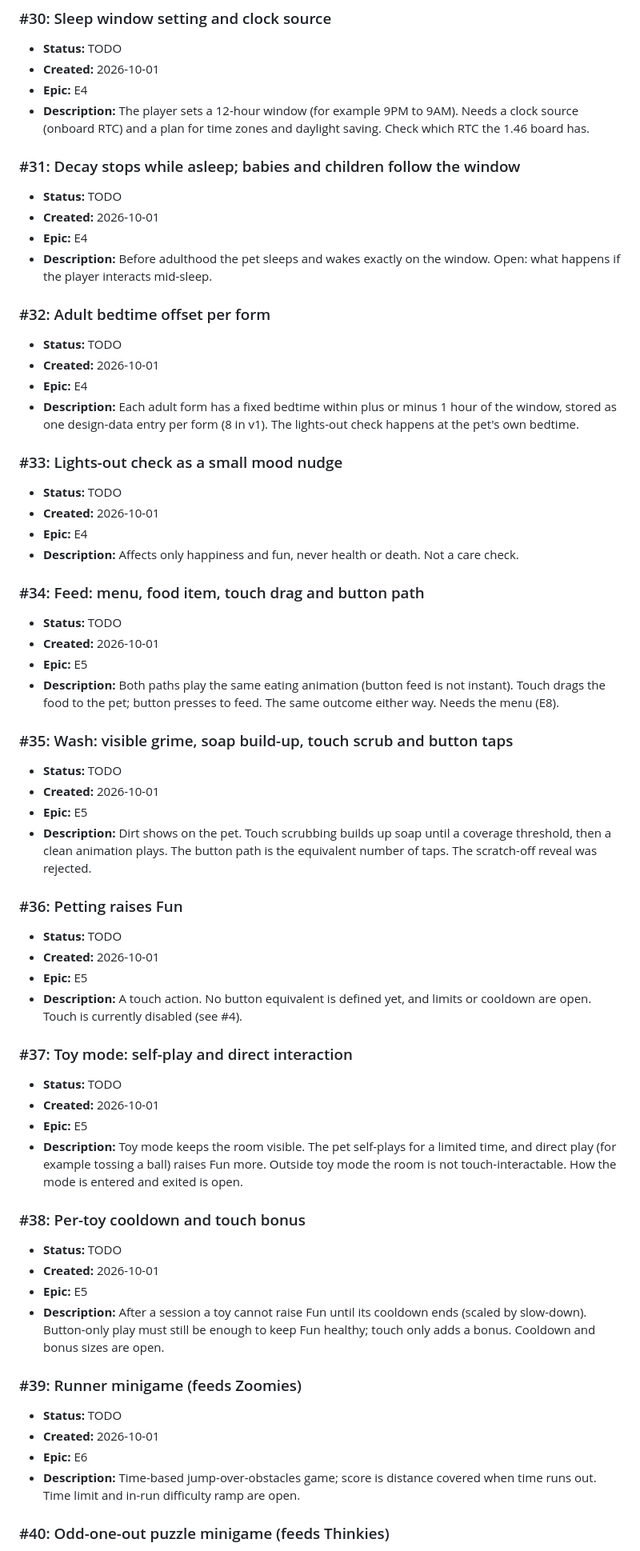
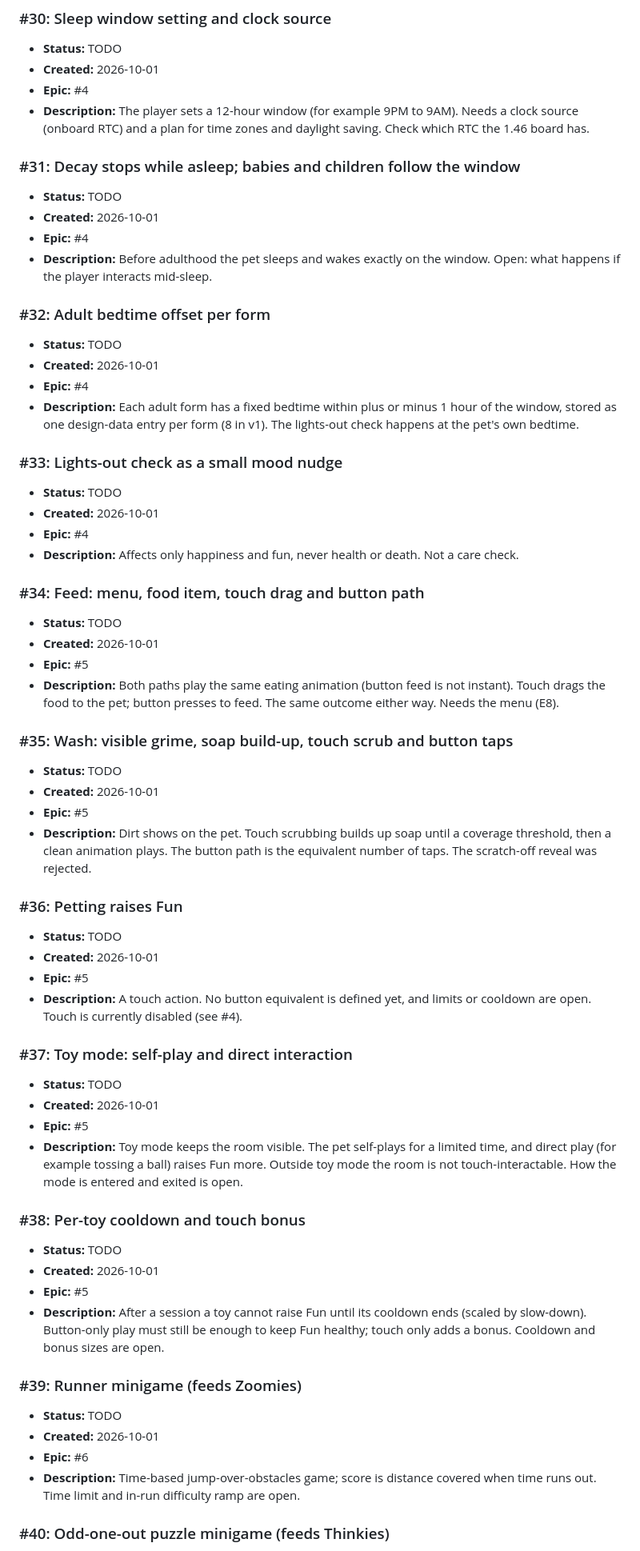
Before and after one commit to dylanclaywell/marupon, a Markdown page: docs/feature-backlog.md, the part around one of its changes. Shown at 80% size. Rendered like a GitHub page.

```diff
--- a/docs/feature-backlog.md
+++ b/docs/feature-backlog.md
@@ -261,70 +263,70 @@
 ### #30: Sleep window setting and clock source
 * **Status:** TODO
 * **Created:** 2026-10-01
-* **Epic:** E4
+* **Epic:** #4
 * **Description:** The player sets a 12-hour window (for example 9PM to 9AM). Needs a clock source (onboard RTC) and a plan for time zones and daylight saving. Check which RTC the 1.46 board has.
 
 <a id="task-31"></a>
 ### #31: Decay stops while asleep; babies and children follow the window
 * **Status:** TODO
 * **Created:** 2026-10-01
-* **Epic:** E4
+* **Epic:** #4
 * **Description:** Before adulthood the pet sleeps and wakes exactly on the window. Open: what happens if the player interacts mid-sleep.
 
 <a id="task-32"></a>
 ### #32: Adult bedtime offset per form
 * **Status:** TODO
 * **Created:** 2026-10-01
-* **Epic:** E4
+* **Epic:** #4
 * **Description:** Each adult form has a fixed bedtime within plus or minus 1 hour of the window, stored as one design-data entry per form (8 in v1). The lights-out check happens at the pet's own bedtime.
 
 <a id="task-33"></a>
 ### #33: Lights-out check as a small mood nudge
 * **Status:** TODO
 * **Created:** 2026-10-01
-* **Epic:** E4
+* **Epic:** #4
 * **Description:** Affects only happiness and fun, never health or death. Not a care check.
 
 <a id="task-34"></a>
 ### #34: Feed: menu, food item, touch drag and button path
 * **Status:** TODO
 * **Created:** 2026-10-01
-* **Epic:** E5
+* **Epic:** #5
 * **Description:** Both paths play the same eating animation (button feed is not instant). Touch drags the food to the pet; button presses to feed. The same outcome either way. Needs the menu (E8).
 
 <a id="task-35"></a>
 ### #35: Wash: visible grime, soap build-up, touch scrub and button taps
 * **Status:** TODO
 * **Created:** 2026-10-01
-* **Epic:** E5
+* **Epic:** #5
 * **Description:** Dirt shows on the pet. Touch scrubbing builds up soap until a coverage threshold, then a clean animation plays. The button path is the equivalent number of taps. The scratch-off reveal was rejected.
 
 <a id="task-36"></a>
 ### #36: Petting raises Fun
 * **Status:** TODO
 * **Created:** 2026-10-01
-* **Epic:** E5
+* **Epic:** #5
 * **Description:** A touch action. No button equivalent is defined yet, and limits or cooldown are open. Touch is currently disabled (see #4).
 
 <a id="task-37"></a>
 ### #37: Toy mode: self-play and direct interaction
 * **Status:** TODO
 * **Created:** 2026-10-01
-* **Epic:** E5
+* **Epic:** #5
 * **Description:** Toy mode keeps the room visible. The pet self-plays for a limited time, and direct play (for example tossing a ball) raises Fun more. Outside toy mode the room is not touch-interactable. How the mode is entered and exited is open.
 
 <a id="task-38"></a>
 ### #38: Per-toy cooldown and touch bonus
 * **Status:** TODO
 * **Created:** 2026-10-01
-* **Epic:** E5
+* **Epic:** #5
 * **Description:** After a session a toy cannot raise Fun until its cooldown ends (scaled by slow-down). Button-only play must still be enough to keep Fun healthy; touch only adds a bonus. Cooldown and bonus sizes are open.
 
 <a id="task-39"></a>
 ### #39: Runner minigame (feeds Zoomies)
 * **Status:** TODO
 * **Created:** 2026-10-01
-* **Epic:** E6
+* **Epic:** #6
 * **Description:** Time-based jump-over-obstacles game; score is distance covered when time runs out. Time limit and in-run difficulty ramp are open.
 
 <a id="task-40"></a>
```
Also changed, not shown: other parts of docs/feature-backlog.md (+74 -48 lines), CLAUDE.md (+4 -1 lines).
